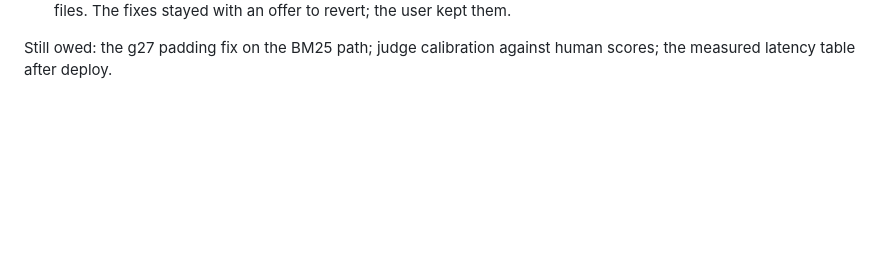
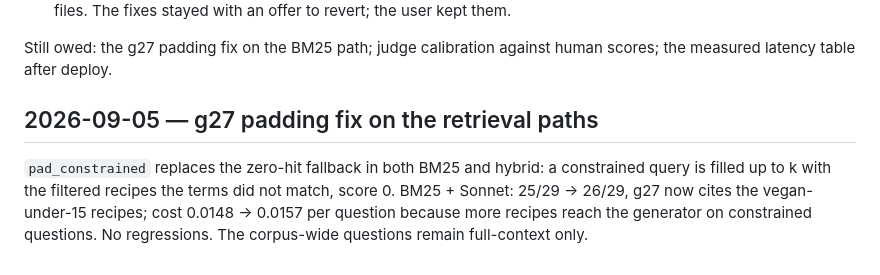
Before and after one commit to bigcheeseh/recipe-rag, a Markdown page: DEVLOG.md, the part around the change. Rendered like a GitHub page; blank space fills up the shorter version.

Commit message:
eval: BM25 Sonnet 26/29 after padding fix, g27 passes

```diff
--- a/DEVLOG.md
+++ b/DEVLOG.md
@@ -452,3 +452,12 @@ Rewritten on review by the user:
 
 Still owed: the g27 padding fix on the BM25 path; judge calibration
 against human scores; the measured latency table after deploy.
+
+## 2026-09-05 — g27 padding fix on the retrieval paths
+
+`pad_constrained` replaces the zero-hit fallback in both BM25 and hybrid:
+a constrained query is filled up to k with the filtered recipes the terms
+did not match, score 0. BM25 + Sonnet: 25/29 → 26/29, g27 now cites the
+vegan-under-15 recipes; cost 0.0148 → 0.0157 per question because more
+recipes reach the generator on constrained questions. No regressions.
+The corpus-wide questions remain full-context only.
```
Also changed, not shown: ADR/002-retrieval-strategy.md (+7 -4 lines), evals/runs/20260905T134834Z-bm25-claude-sonnet-5.md (added, +46 -0 lines).
